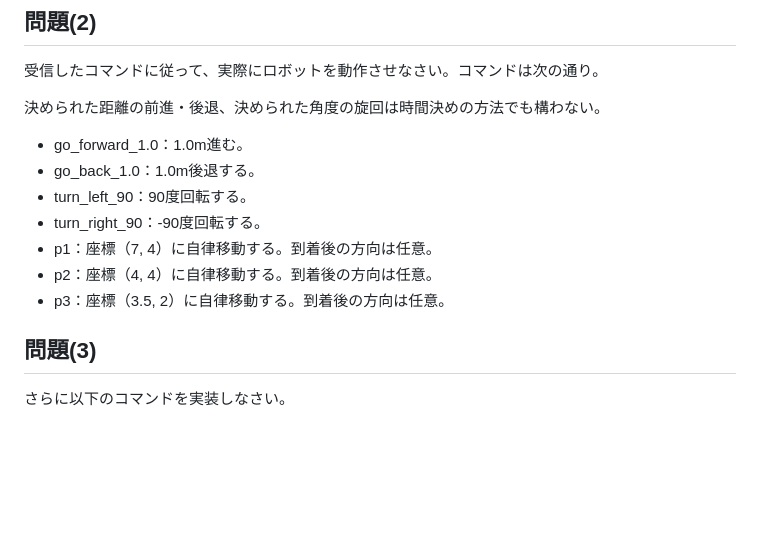
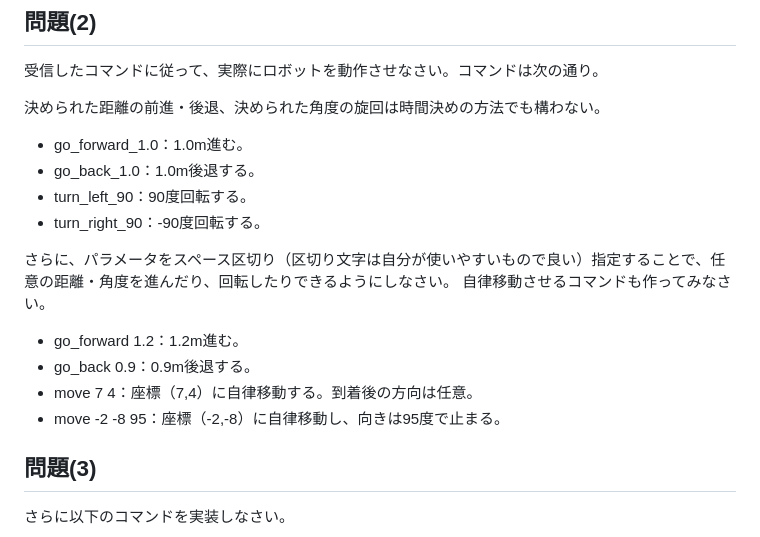
Before and after one commit to KMiyawaki/lecture_ros, a Markdown page: recv_commands.md, the part around the change. GitHub-like rendering; blank space fills up the shorter version.

```diff
--- a/recv_commands.md
+++ b/recv_commands.md
@@ -77,9 +77,14 @@ publishing and latching message for 3.0 seconds
 - go_back_1.0：1.0m後退する。
 - turn_left_90：90度回転する。
 - turn_right_90：-90度回転する。
-- p1：座標（7, 4）に自律移動する。到着後の方向は任意。
-- p2：座標（4, 4）に自律移動する。到着後の方向は任意。
-- p3：座標（3.5, 2）に自律移動する。到着後の方向は任意。
+
+さらに、パラメータをスペース区切り（区切り文字は自分が使いやすいもので良い）指定することで、任意の距離・角度を進んだり、回転したりできるようにしなさい。
+自律移動させるコマンドも作ってみなさい。
+
+- go_forward 1.2：1.2m進む。
+- go_back 0.9：0.9m後退する。
+- move 7 4：座標（7,4）に自律移動する。到着後の方向は任意。
+- move -2 -8 95：座標（-2,-8）に自律移動し、向きは95度で止まる。
 
 ## 問題(3)
 
```
